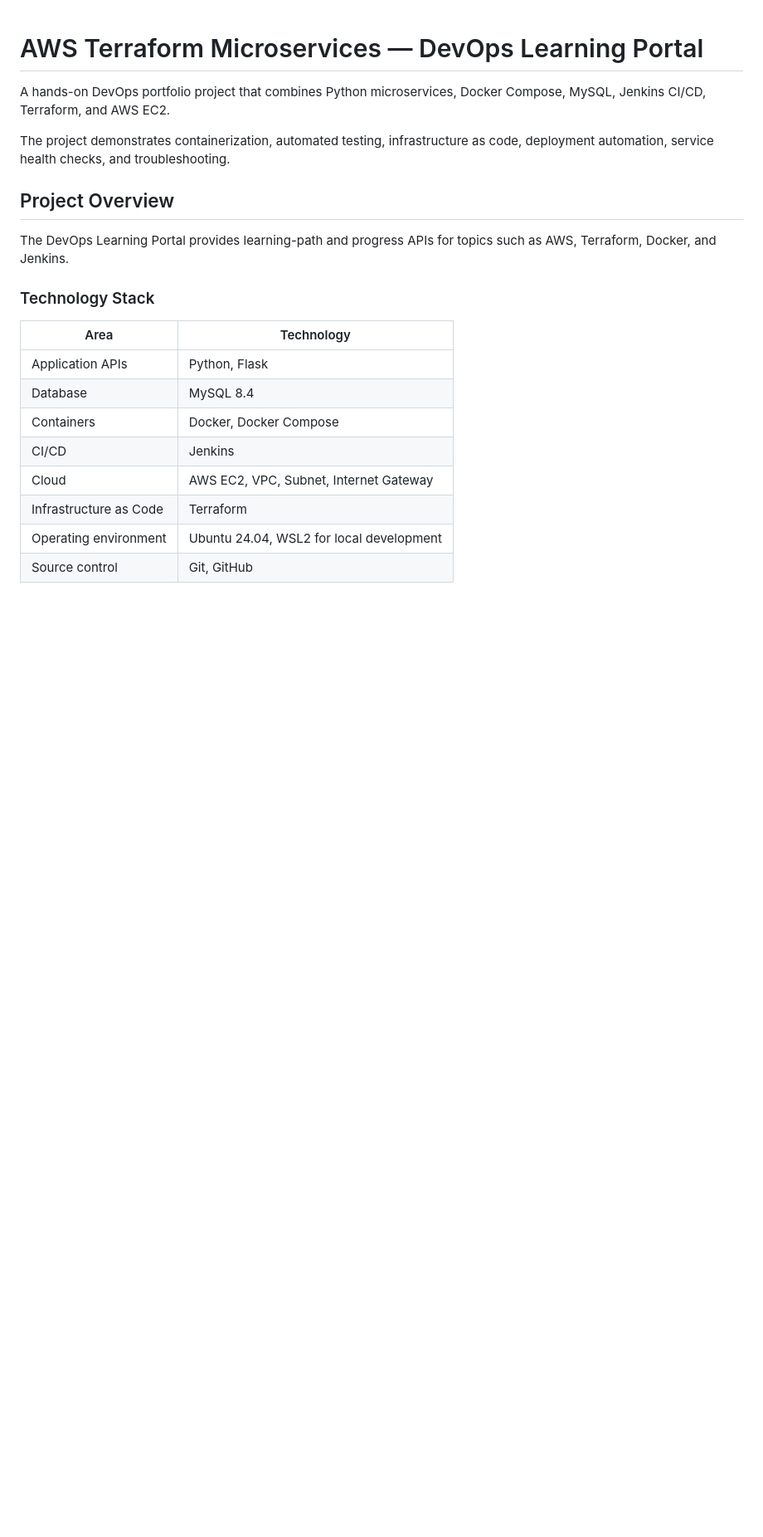
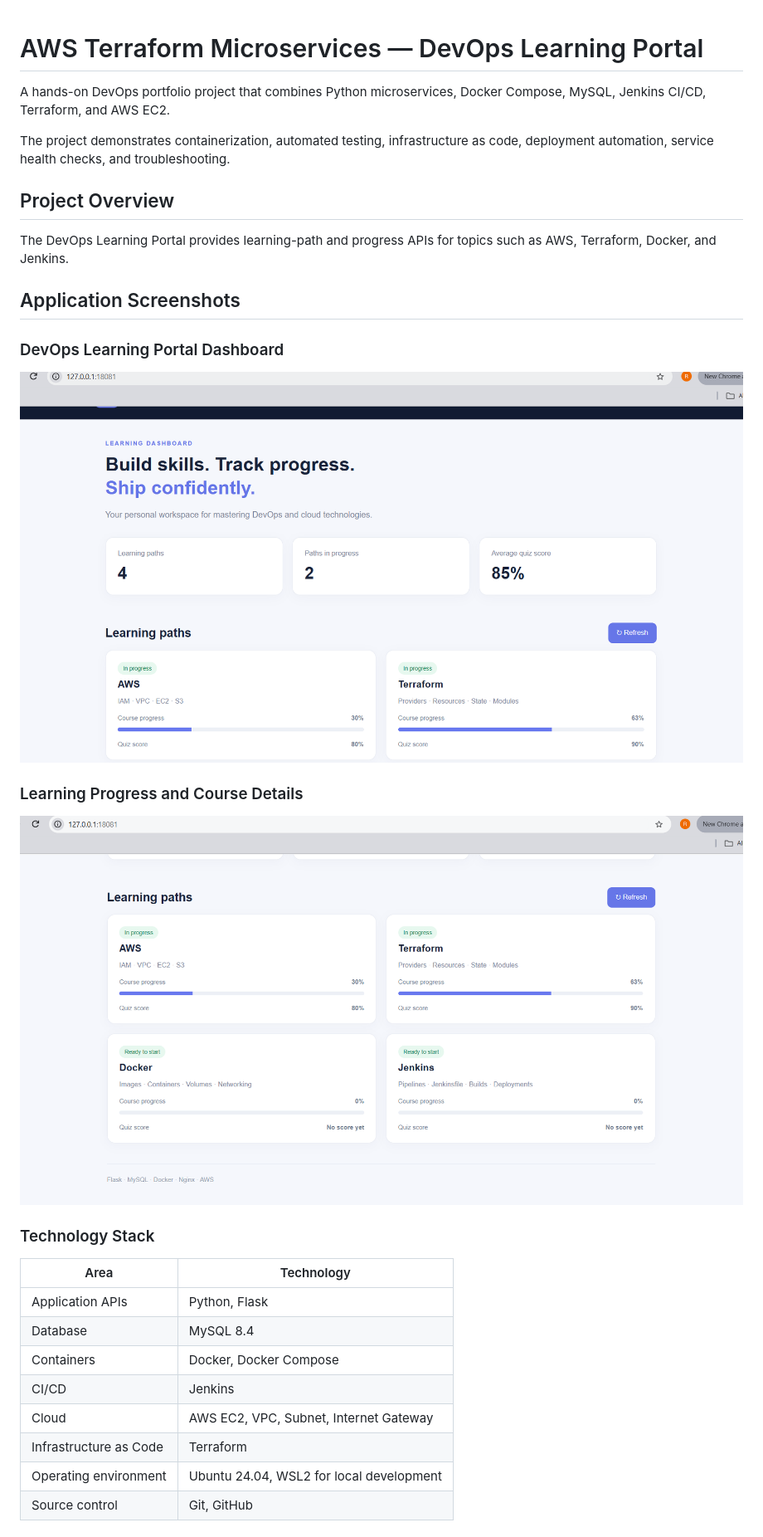
Before and after one commit to rakeshnm27-bot/aws-terraform-microservices, a Markdown page: README.md, the part around the change. Shown at 83% size. Drawn GitHub-style; pictures changed too: docs/screenshots/learning-portal-dashboard-1.png (added), docs/screenshots/learning-portal-dashboard-2.png (added); blank space fills up the shorter version.

Commit message:
Add learning portal dashboard screenshots

```diff
--- a/README.md
+++ b/README.md
@@ -10,6 +10,16 @@ as code, deployment automation, service health checks, and troubleshooting.
 
 The DevOps Learning Portal provides learning-path and progress APIs for
 topics such as AWS, Terraform, Docker, and Jenkins.
+
+## Application Screenshots
+
+### DevOps Learning Portal Dashboard
+
+![DevOps Learning Portal Dashboard](docs/screenshots/learning-portal-dashboard-1.png)
+
+### Learning Progress and Course Details
+
+![Learning Progress and Course Details](docs/screenshots/learning-portal-dashboard-2.png)
 
 ### Technology Stack
 
```
Also changed, not shown: docs/screenshots/learning-health.png (added), docs/screenshots/learning-paths-api.png (added), docs/screenshots/progress-api.png (added), docs/screenshots/progress-health.png (added).
